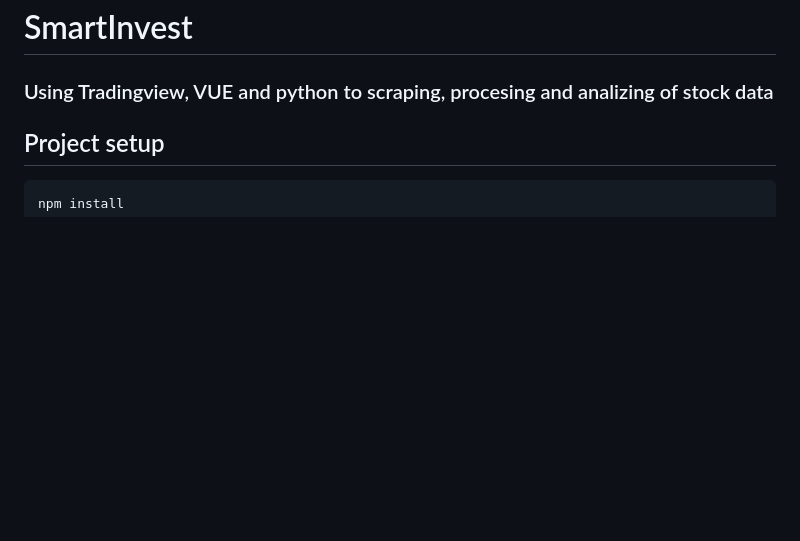
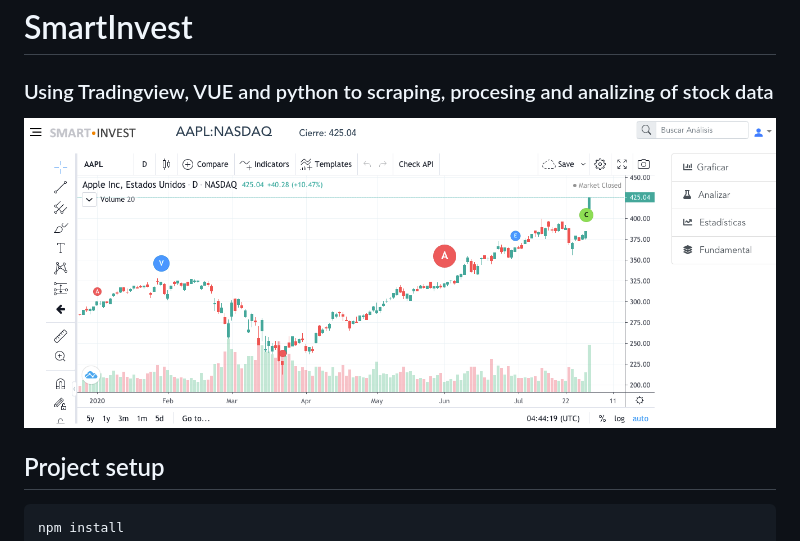
Before and after one commit to danielmiranda/smartinvest, a Markdown page: README.md, the part around the change. Drawn GitHub-style; pictures changed too: screenshot.png (added); blank space fills up the shorter version.

Commit message:
subimos captura de pantalla al readme

````diff
--- a/README.md
+++ b/README.md
@@ -1,6 +1,8 @@
 # SmartInvest
 
 ### Using Tradingview, VUE and python to scraping, procesing and analizing of stock data
+
+![SmartInvest Screen Capture](screenshot.png)
 
 ## Project setup
 ```
````
Also changed, not shown: 1 other file.
